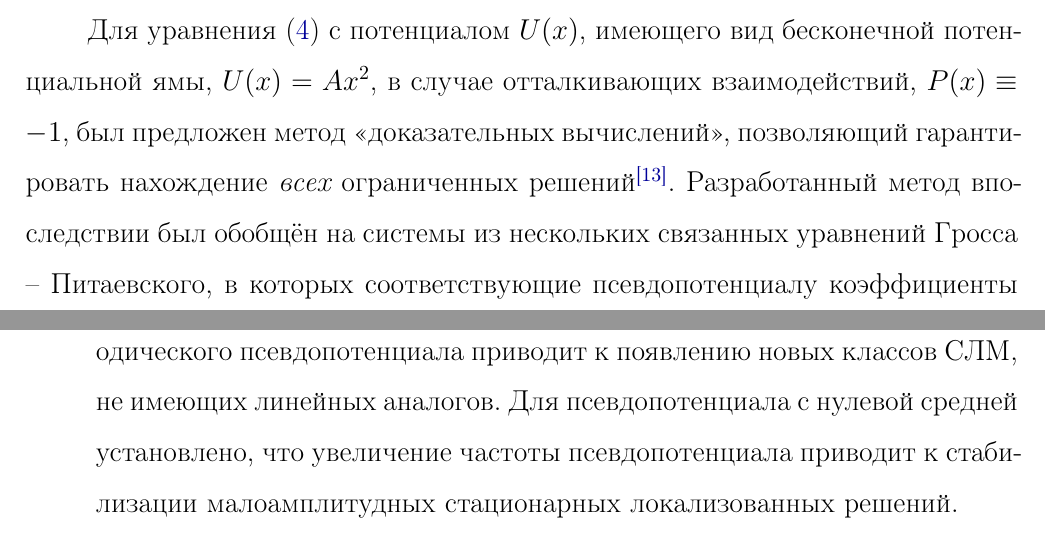
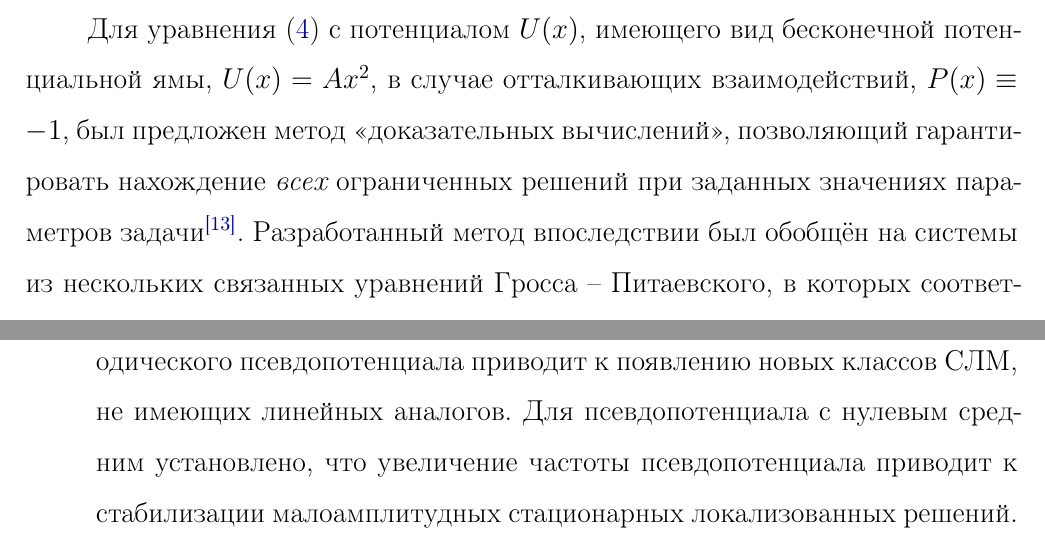
Before and after one commit to josephkott/disser, a LaTeX CV (resume/resume.tex): two parts of pages 5 and 22 of 24, joined at a grey line, cut so that both start at the same text. Compiled offline with pdfLaTeX.

Commit message:
small resume fixes

```diff
--- a/resume/resume.tex
+++ b/resume/resume.tex
@@ -203,7 +203,7 @@
 В то же время, несмотря на некоторую <<амбициозность>> поставленных выше вопросов, сочетание строгих аналитических утверждений с численным счётом позволяет добиться существенных результатов в этом направлении.
 Отметим некоторые важные результаты.
 
-Для уравнения \eqref{eq:stationary} c потенциалом $U(x)$, имеющего вид бесконечной потенциальной ямы, $U(x) = A x^2$, в случае отталкивающих взаимодействий, $P(x) \equiv -1$, был предложен метод <<доказательных вычислений>>, позволяющий гарантировать нахождение {\it всех} ограниченных решений\footnote{\label{note:alfzez} G. L. Alfimov, D. A. Zezyulin, ``Nonlinear modes for the Gross--Pitaevskii equation --- a demonstrative computational approach'', Nonlinearity, Vol. 20, P. 2075--2092, 2007.}.
+Для уравнения \eqref{eq:stationary} c потенциалом $U(x)$, имеющего вид бесконечной потенциальной ямы, $U(x) = A x^2$, в случае отталкивающих взаимодействий, $P(x) \equiv -1$, был предложен метод <<доказательных вычислений>>, позволяющий гарантировать нахождение {\it всех} ограниченных решений при заданных значениях параметров задачи\footnote{\label{note:alfzez} G. L. Alfimov, D. A. Zezyulin, ``Nonlinear modes for the Gross--Pitaevskii equation --- a demonstrative computational approach'', Nonlinearity, Vol. 20, P. 2075--2092, 2007.}.
 Разработанный метод впоследствии был обобщён на системы из нескольких связанных уравнений Гросса -- Питаевского, в которых соответствующие псевдопотенциалу коэффициенты также не зависят от пространственной координаты\footnote{G. L. Alfimov, I. V. Barashenkov, A. P. Fedotov, V. V. Smirnov, D. A. Zezyulin, ``Global search for localised modes in scalar and vector nonlinear Schr{\"o}dinger-type equations'', Physica D, Vol. 397, P. 39--53, 2019.}.
 
 Для периодического потенциала $U(x)$ в случае отталкивающих взаимодействий частиц конденсата $P(x) \equiv -1$ предложены достаточные условия, опять же допускающие исчерпывающее описание {\it всех} ограниченных решений уравнения \eqref{eq:stationary}.
@@ -536,7 +536,7 @@
 	\item Сформулированы достаточные условия возможности кодирования регулярных решений уравнения \eqref{eq:stationary} и предложен эффективный алгоритм численной проверки этих условий.
 	\item Для случая $U(x) \equiv 0$, $P(x) = A + \cos 2x$ исследовано множество СЛМ уравнения \eqref{eq:gpe} и обнаружено новое устойчивое локализованное решение --- {\it дипольный солитон}.
 	\item В случае бесконечной потенциально ямы показано, что присутствие периодического псевдопотенциала приводит к появлению новых классов СЛМ, не имеющих линейных аналогов.
-		Для псевдопотенциала с нулевой средней установлено, что увеличение частоты псевдопотенциала приводит к стабилизации малоамплитудных стационарных локализованных решений.
+		Для псевдопотенциала с нулевым средним установлено, что увеличение частоты псевдопотенциала приводит к стабилизации малоамплитудных стационарных локализованных решений.
 \end{enumerate}
 
 \textbf{В приложении A (Appendix A)} доказывается лемма об ограниченных решениях, использующаяся в первой главе.
```
Also changed, not shown: resume/resume.pdf, resume/resume.tex (6 more changed lines).
